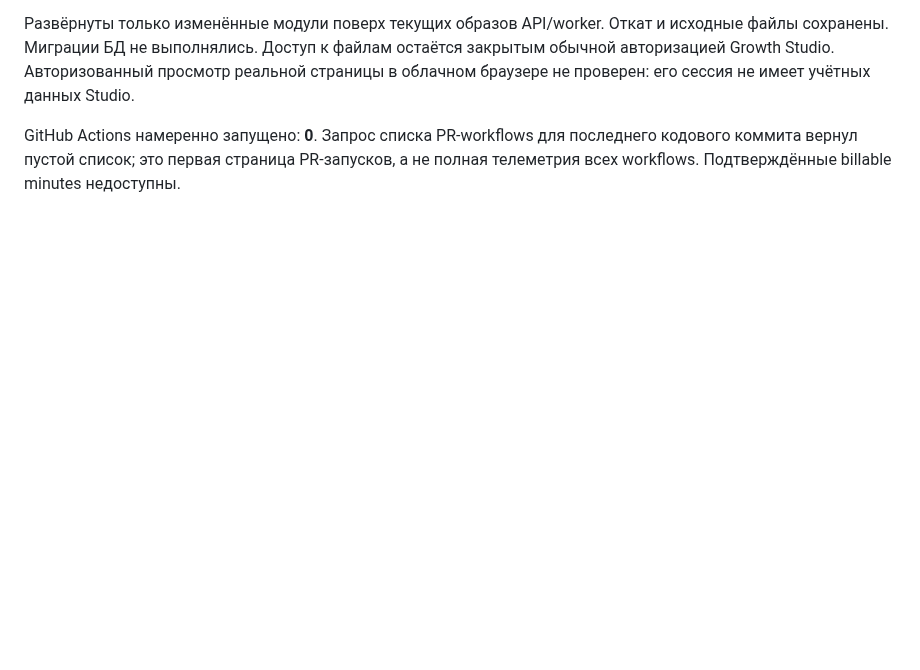
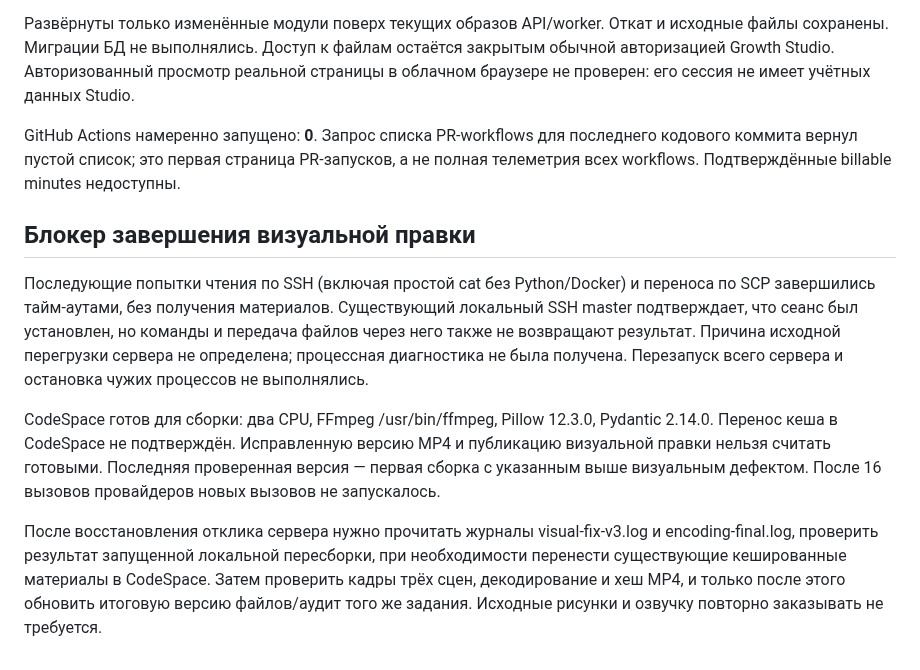
Before and after one commit to grunvald91/Ai_growth_os, a Markdown page: docs/WHITEBOARD_PAID_RETRY_STATUS_20261012.md, the part around the change. Drawn GitHub-style; blank space fills up the shorter version.

Commit message:
docs: preserve paid-video result and server access blocker [skip ci]

```diff
--- a/docs/WHITEBOARD_PAID_RETRY_STATUS_20261012.md
+++ b/docs/WHITEBOARD_PAID_RETRY_STATUS_20261012.md
@@ -77,3 +77,26 @@ GitHub Actions намеренно запущено: **0**.
 Запрос списка PR-workflows для последнего кодового коммита вернул пустой список;
 это первая страница PR-запусков, а не полная телеметрия всех workflows.
 Подтверждённые billable minutes недоступны.
+
+## Блокер завершения визуальной правки
+
+Последующие попытки чтения по SSH (включая простой cat без Python/Docker)
+и переноса по SCP завершились тайм-аутами, без получения материалов.
+Существующий локальный SSH master подтверждает, что сеанс был установлен,
+но команды и передача файлов через него также не возвращают результат.
+Причина исходной перегрузки сервера не определена; процессная диагностика
+не была получена. Перезапуск всего сервера и остановка чужих процессов
+не выполнялись.
+
+CodeSpace готов для сборки: два CPU, FFmpeg /usr/bin/ffmpeg, Pillow 12.3.0,
+Pydantic 2.14.0. Перенос кеша в CodeSpace не подтверждён.
+Исправленную версию MP4 и публикацию визуальной правки нельзя считать готовыми.
+Последняя проверенная версия — первая сборка с указанным выше визуальным дефектом.
+После 16 вызовов провайдеров новых вызовов не запускалось.
+
+После восстановления отклика сервера нужно прочитать журналы visual-fix-v3.log
+и encoding-final.log, проверить результат запущенной локальной пересборки,
+при необходимости перенести существующие кешированные материалы в CodeSpace.
+Затем проверить кадры трёх сцен, декодирование и хеш MP4, и только после этого
+обновить итоговую версию файлов/аудит того же задания. Исходные рисунки и
+озвучку повторно заказывать не требуется.
```
